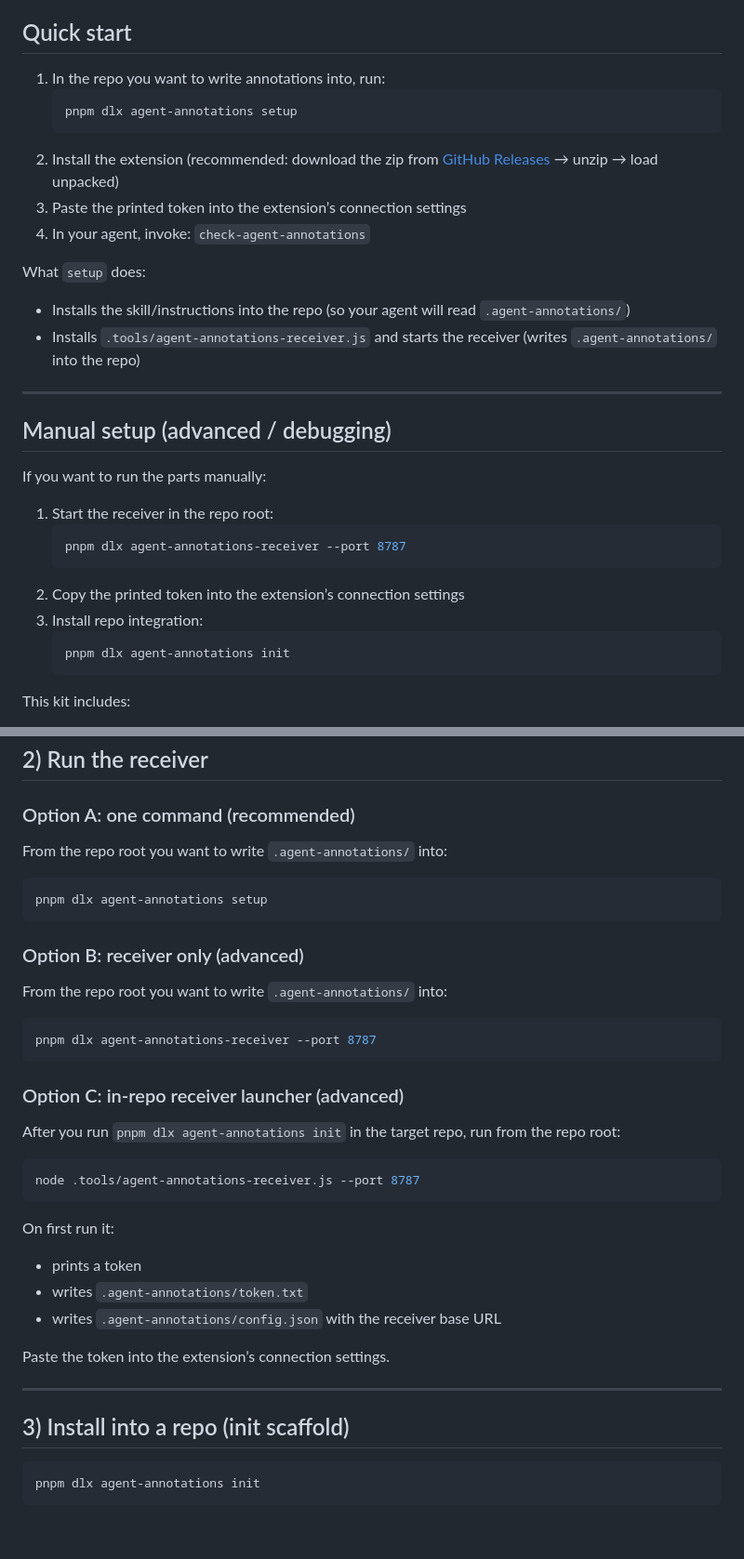
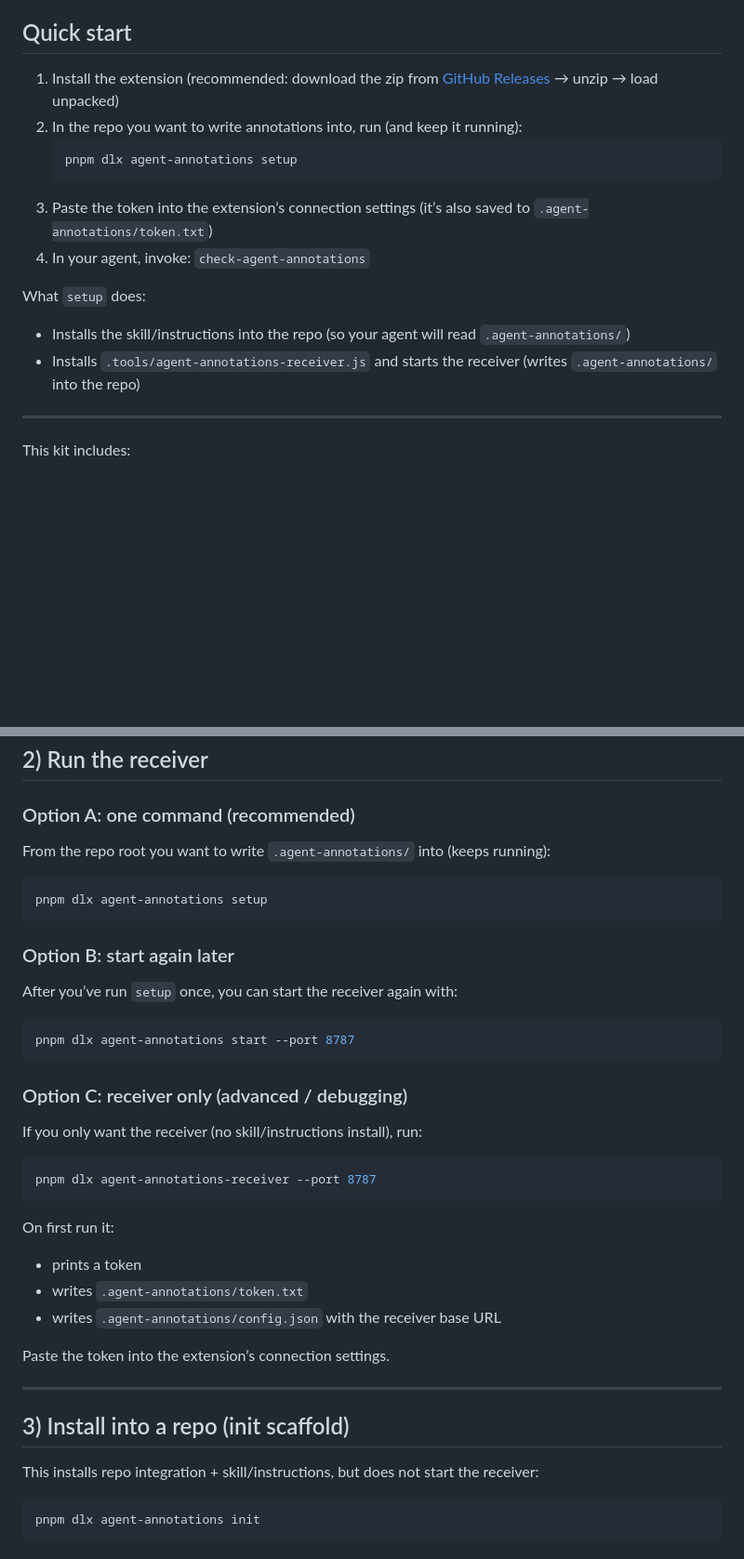
Before and after one commit to ossianravn/agent-annotations, a Markdown page: README.md, 2 parts joined by grey strips. Shown at 93% size. Rendered like a GitHub page; blank space fills up the shorter version.

Commit message:
Docs: simplify quick start around setup

````diff
--- a/README.md
+++ b/README.md
@@ -4,12 +4,12 @@ A Chrome side-panel extension for annotating UI elements on pages (often `localh
 
 ## Quick start
 
-1. In the repo you want to write annotations into, run:
+1. Install the extension (recommended: download the zip from [GitHub Releases](https://github.com/ossianravn/agent-annotations/releases/latest) → unzip → load unpacked)
+2. In the repo you want to write annotations into, run (and keep it running):
    ```bash
    pnpm dlx agent-annotations setup
    ```
-2. Install the extension (recommended: download the zip from [GitHub Releases](https://github.com/ossianravn/agent-annotations/releases/latest) → unzip → load unpacked)
-3. Paste the printed token into the extension’s connection settings
+3. Paste the token into the extension’s connection settings (it’s also saved to `.agent-annotations/token.txt`)
 4. In your agent, invoke: `check-agent-annotations`
 
 What `setup` does:
@@ -17,20 +17,6 @@ What `setup` does:
 - Installs `.tools/agent-annotations-receiver.js` and starts the receiver (writes `.agent-annotations/` into the repo)
 
 ---
-
-## Manual setup (advanced / debugging)
-
-If you want to run the parts manually:
-
-1. Start the receiver in the repo root:
-   ```bash
-   pnpm dlx agent-annotations-receiver --port 8787
-   ```
-2. Copy the printed token into the extension’s connection settings
-3. Install repo integration:
-   ```bash
-   pnpm dlx agent-annotations init
-   ```
 
 This kit includes:
 - **Chrome extension** (load unpacked)
@@ -72,21 +58,21 @@ Shortcut to toggle annotation mode:
 ## 2) Run the receiver
 
 ### Option A: one command (recommended)
-From the repo root you want to write `.agent-annotations/` into:
+From the repo root you want to write `.agent-annotations/` into (keeps running):
 ```bash
 pnpm dlx agent-annotations setup
 ```
 
-### Option B: receiver only (advanced)
-From the repo root you want to write `.agent-annotations/` into:
+### Option B: start again later
+After you’ve run `setup` once, you can start the receiver again with:
+```bash
+pnpm dlx agent-annotations start --port 8787
+```
+
+### Option C: receiver only (advanced / debugging)
+If you only want the receiver (no skill/instructions install), run:
 ```bash
 pnpm dlx agent-annotations-receiver --port 8787
-```
-
-### Option C: in-repo receiver launcher (advanced)
-After you run `pnpm dlx agent-annotations init` in the target repo, run from the repo root:
-```bash
-node .tools/agent-annotations-receiver.js --port 8787
 ```
 
 On first run it:
@@ -99,6 +85,8 @@ Paste the token into the extension’s connection settings.
 ---
 
 ## 3) Install into a repo (init scaffold)
+
+This installs repo integration + skill/instructions, but does not start the receiver:
 
 ```bash
 pnpm dlx agent-annotations init
````
